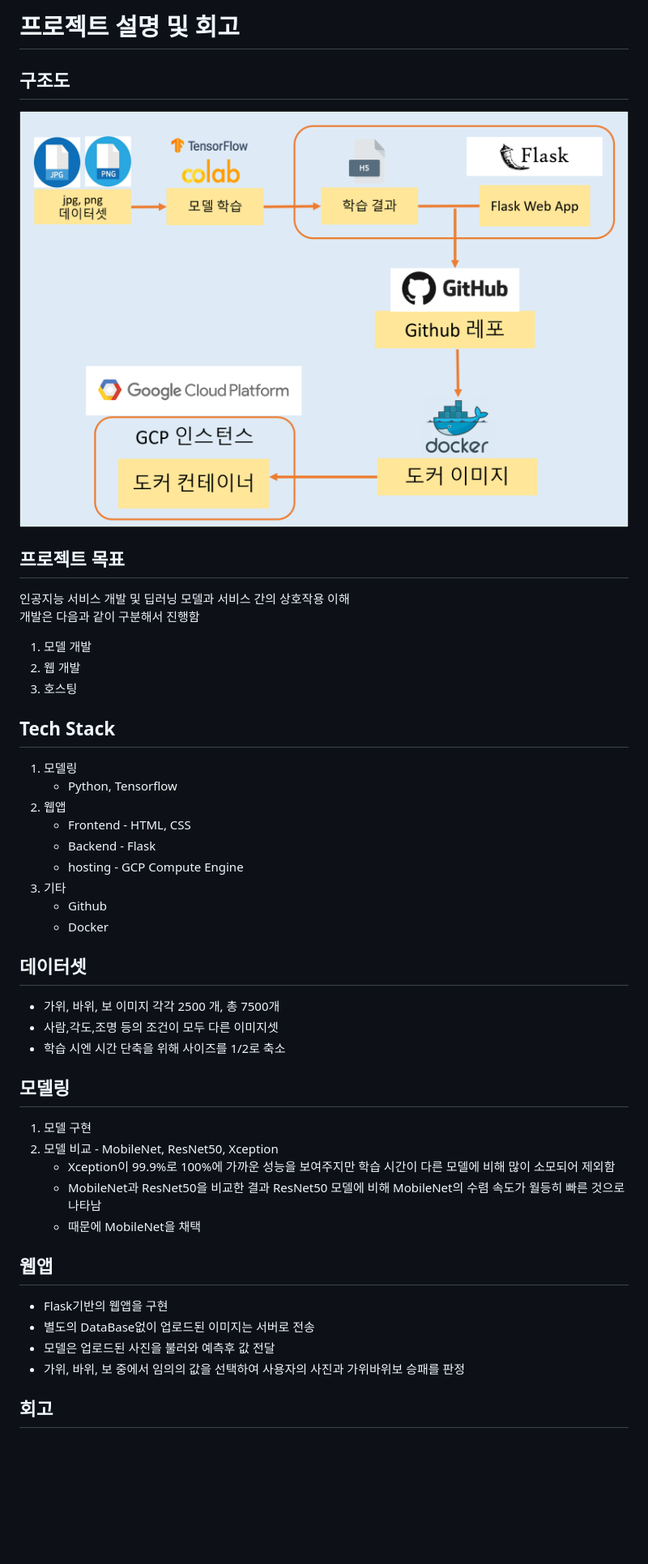
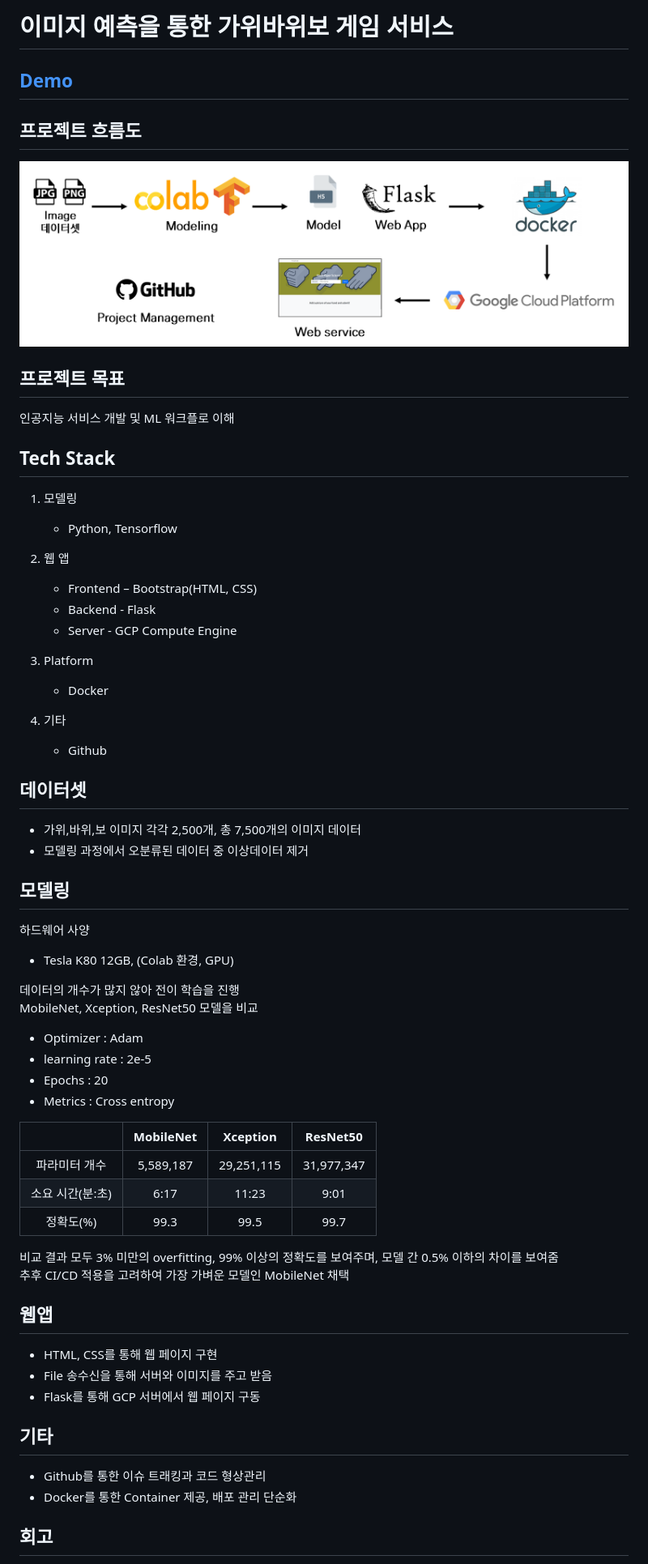
Before and after one commit to soohyunme/rock_paper_scissors_classification, a Markdown page: README.md, the part around the change printed below. Shown: that part at 81% size. GitHub-like rendering; pictures changed too: img/rps구조도.png (deleted), img/프로젝트_흐름도.png (added); blank space fills up the shorter version.

Commit message:
DOCS: Update project description (#13)

```diff
--- a/README.md
+++ b/README.md
@@ -1,47 +1,66 @@
-# 프로젝트 설명 및 회고
-## 구조도
-![구조도](img/rps구조도.png)
+# 이미지 예측을 통한 가위바위보 게임 서비스
+
+## [Demo](http://34.125.179.104:5000)
+
+## 프로젝트 흐름도
+![구조도](img/프로젝트_흐름도.png)
 
 ## 프로젝트 목표
 
-인공지능 서비스 개발 및 딥러닝 모델과 서비스 간의 상호작용 이해
-개발은 다음과 같이 구분해서 진행함
-1. 모델 개발
-2. 웹 개발
-3. 호스팅
+인공지능 서비스 개발 및 ML 워크플로 이해
 
 ## Tech Stack
 
 1. 모델링
     - Python, Tensorflow
-2. 웹앱
-    - Frontend - HTML, CSS
+
+2. 웹 앱
+    - Frontend – Bootstrap(HTML, CSS)
     - Backend - Flask
-    - hosting - GCP Compute Engine
-3. 기타
+    - Server - GCP Compute Engine
+
+3. Platform
+    - Docker
+
+4. 기타
     - Github
-    - Docker
 
 ## 데이터셋
 
-- 가위, 바위, 보 이미지 각각 2500 개, 총 7500개
-- 사람,각도,조명 등의 조건이 모두 다른 이미지셋
-- 학습 시엔 시간 단축을 위해 사이즈를 1/2로 축소
+- 가위,바위,보 이미지 각각 2,500개, 총 7,500개의 이미지 데이터
+- 모델링 과정에서 오분류된 데이터 중 이상데이터 제거
 
 ## 모델링
 
-1. 모델 구현
-2. 모델 비교 - MobileNet, ResNet50, Xception
-    - Xception이 99.9%로 100%에 가까운 성능을 보여주지만 학습 시간이 다른 모델에 비해 많이 소모되어 제외함
-    - MobileNet과 ResNet50을 비교한 결과 ResNet50 모델에 비해 MobileNet의 수렴 속도가 월등히 빠른 것으로 나타남
-    - 때문에 MobileNet을 채택
+하드웨어 사양
+- Tesla K80 12GB, (Colab 환경, GPU)
+
+데이터의 개수가 많지 않아 전이 학습을 진행
+MobileNet, Xception, ResNet50 모델을 비교
+- Optimizer : Adam
+- learning rate : 2e-5
+- Epochs : 20
+- Metrics : Cross entropy
+
+|             | MobileNet |  Xception  |  ResNet50   |
+|:-----------:|:---------:|:----------:|:-----------:|
+|파라미터 개수 | 5,589,187 | 29,251,115 |31,977,347|
+| 소요 시간(분:초)  |   6:17    |   11:23    | 9:01|
+|   정확도(%)    |   99.3    |    99.5    | 99.7|
+
+비교 결과 모두 3% 미만의 overfitting, 99% 이상의 정확도를 보여주며, 모델 간 0.5% 이하의 차이를 보여줌
+추후 CI/CD 적용을 고려하여 가장 가벼운 모델인 MobileNet 채택
 
 ## 웹앱
 
-- Flask기반의 웹앱을 구현
-- 별도의 DataBase없이 업로드된 이미지는 서버로 전송
-- 모델은 업로드된 사진을 불러와 예측후 값 전달
-- 가위, 바위, 보 중에서 임의의 값을 선택하여 사용자의 사진과 가위바위보 승패를 판정
+- HTML, CSS를 통해 웹 페이지 구현
+- File 송수신을 통해 서버와 이미지를 주고 받음
+- Flask를 통해 GCP 서버에서 웹 페이지 구동
+
+## 기타
+- Github를 통한 이슈 트래킹과 코드 형상관리
+- Docker를 통한 Container 제공, 배포 관리 단순화
+
 
 ## 회고
 
```
Also changed, not shown: other parts of README.md (+7 -8 lines).
